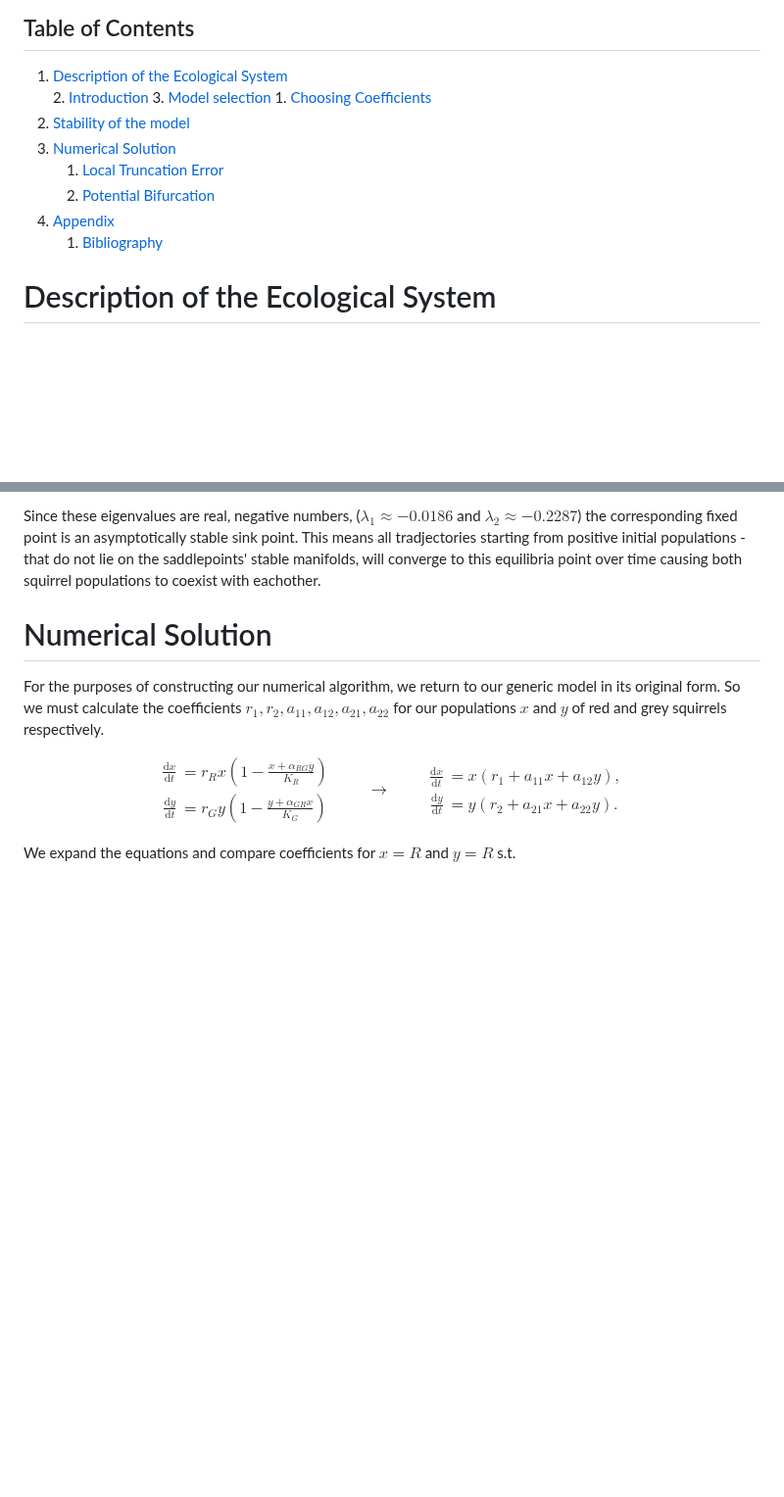
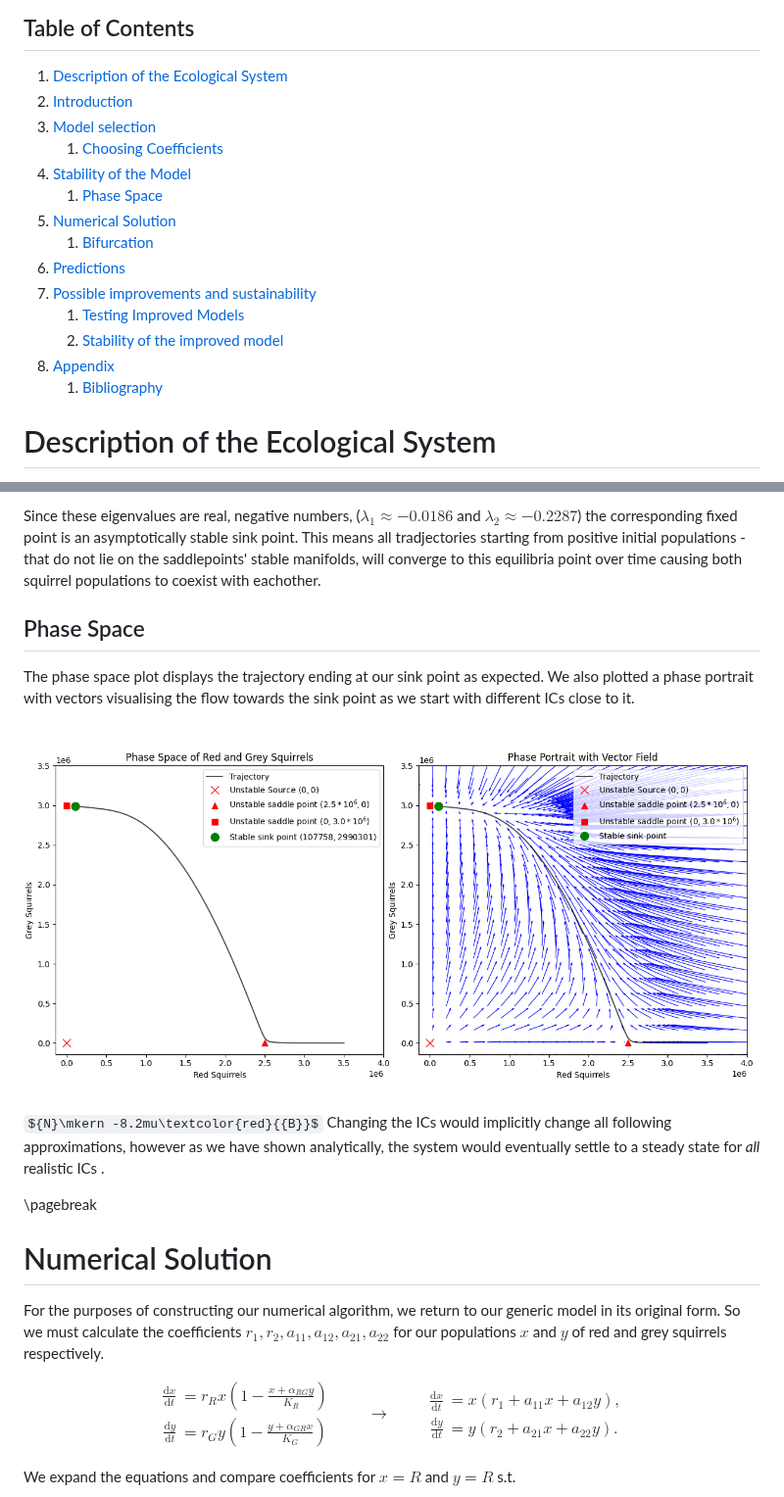
Before and after one commit to nickscer/ModellingSystems, a Markdown page: MA2MMS_ProjA_Gr1.md, 2 parts joined by grey strips. Shown at 98% size. GitHub-like rendering; some formulas as TeX source; blank space fills up the shorter version.

Commit message:
Update MA2MMS_ProjA_Gr1.md
added abstract and moved phase space

```diff
--- a/MA2MMS_ProjA_Gr1.md
+++ b/MA2MMS_ProjA_Gr1.md
@@ -21,14 +21,18 @@ These insights underscore the need for targeted control measures and habitat man
 ## Table of Contents
 
 1. [Description of the Ecological System](#description-of-the-ecological-system)
-   2. [Introduction](#introduction)
-   3. [Model selection](#model-selection)
-	   1. [Choosing Coefficients](#choosing-coefficients)
-4. [Stability of the model](#stability-of-the-model)
-5. [Numerical Solution](#numerical-solution)
-	1. [Local Truncation Error](#local-truncation-error)
-	2. [Potential Bifurcation](#potential-bifurcation)
-6. [Appendix](#appendix)
+2. [Introduction](#introduction)
+3. [Model selection](#model-selection)
+	1. [Choosing Coefficients](#choosing-coefficients)
+5. [Stability of the Model](#stability-of-the-model)
+	1. [Phase Space](#phase-space)
+7. [Numerical Solution](#numerical-solution)
+	1. [Bifurcation](#Bifurcation)
+8. [Predictions](#predictions)
+9. [Possible improvements and sustainability](#possible-improvements-and-sustainability)
+	1. [Testing Improved Models](#testing-improved-models)
+	2. [Stability of the improved model](#stability-of-the-improved-model)
+8. [Appendix](#appendix)
 	1. [Bibliography](#bibliography)
 
 # Description of the Ecological System
@@ -179,6 +183,21 @@ Where:
 - $\mu = (0.488K_{G} - 0.61K_{R})(0.738 K_{R} - 0.82K_{G}) -(0.3904K_{G} - 0.488K_{R})(0.006642K_{R} - 0.0738K_{G})$.
 
 Since these eigenvalues are real, negative numbers, ($\lambda_{1} \approx -0.0186$ and $\lambda_{2} \approx -0.2287$) the corresponding fixed point is an asymptotically stable sink point. This means all tradjectories starting from positive initial populations - that do not lie on the saddlepoints' stable manifolds, will converge to this equilibria point over time causing both squirrel populations to coexist with eachother.
+
+## Phase Space
+
+The phase space plot displays the trajectory ending at our sink point as expected.
+We also plotted a phase portrait with vectors visualising the flow towards the sink point as we start with different ICs close to it.
+
+>
+
+![Phase space portraits with marked stable sink point](attachments/Figure_2.png)
+
+>
+
+${N}\mkern -8.2mu\textcolor{red}{{B}}$ Changing the ICs would implicitly change all following approximations, however as we have shown analytically, the system would eventually settle to a steady state for *all* realistic ICs .
+
+\pagebreak
 
 # Numerical Solution
 
```
Also changed, not shown: other parts of MA2MMS_ProjA_Gr1.md (+2 -17 lines).
